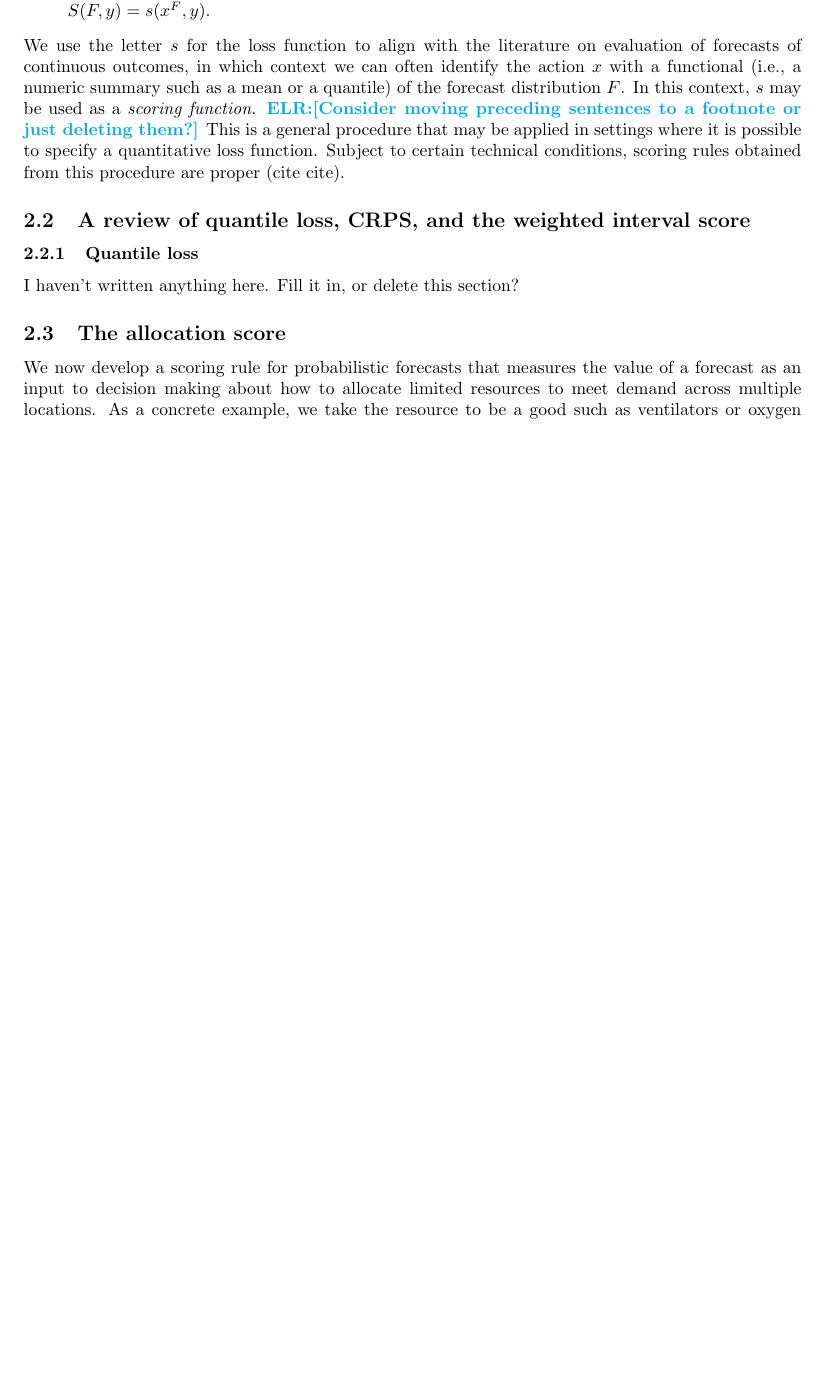
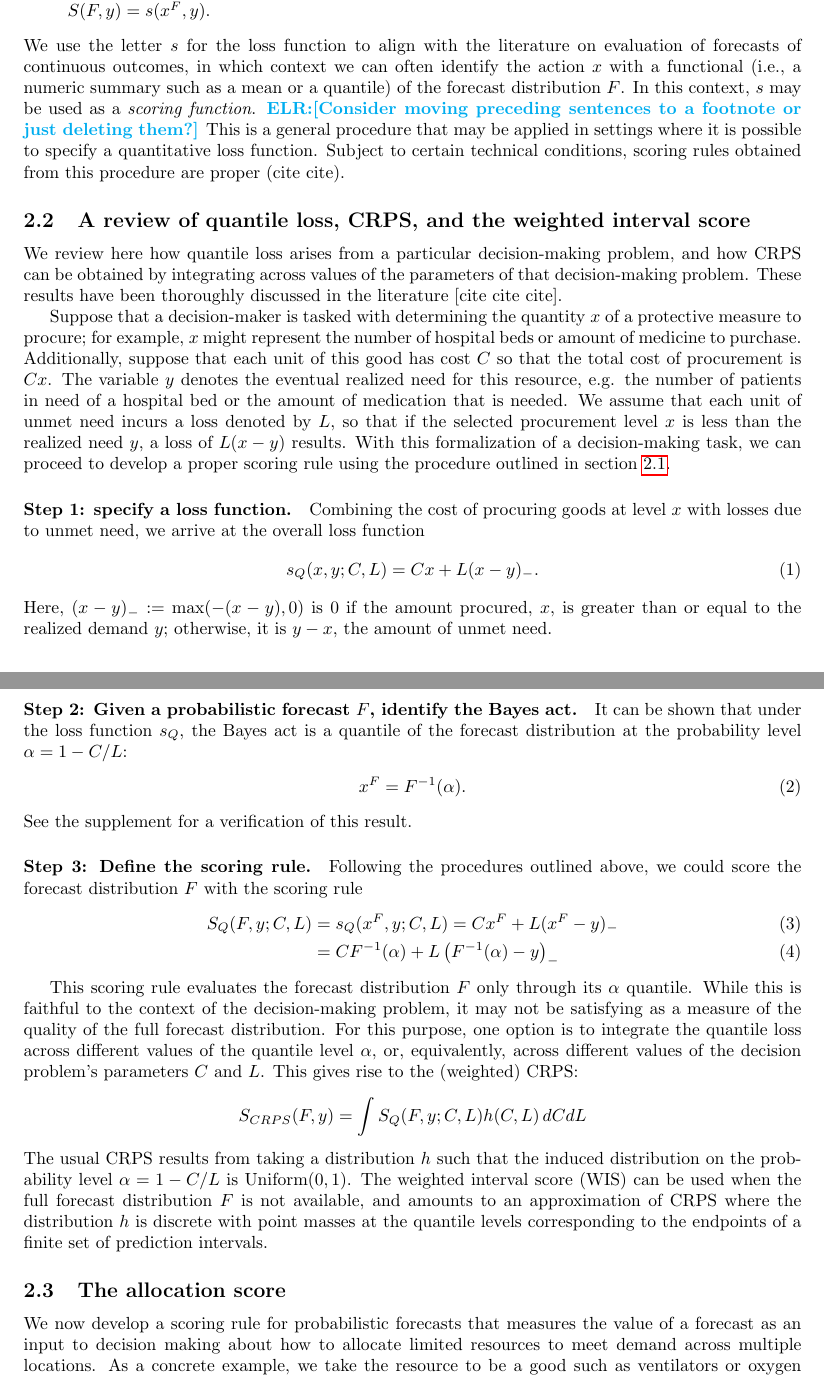
Before and after one commit to aaronger/utility-eval-papers, a LaTeX paper (alloscore_manuscript/allocation.tex): part of page 3 of 6 before the commit and two parts of pages 3 and 4 of 6 after it, the two joined at a grey line, cut so that both start at the same text, the shorter picture padded with empty space. Compiled offline with pdfLaTeX.

Commit message:
attempt to describe quantile loss, CRPS, and WIS

```diff
--- a/alloscore_manuscript/allocation.tex
+++ b/alloscore_manuscript/allocation.tex
@@ -104,16 +104,55 @@ This is a general procedure that may be applied in settings where it is possible
 \subsection{A review of quantile loss, CRPS, and the weighted interval score}
 \label{sec:methods.quantileloss}
 
-\subsubsection{Quantile loss}
+We review here how quantile loss arises from a particular decision-making problem, and how CRPS can be obtained by integrating across values of the parameters of that decision-making problem. These results have been thoroughly discussed in the literature [cite cite cite].
 
+Suppose that a decision-maker is tasked with determining the quantity $x$ of a protective measure to procure; for example, $x$ might represent the number of hospital beds or amount of medicine to purchase. Additionally, suppose that each unit of this good has cost $C$ so that the total cost of procurement is $Cx$. The variable $y$ denotes the eventual realized need for this resource, e.g. the number of patients in need of a hospital bed or the amount of medication that is needed. We assume that each unit of unmet need incurs a loss denoted by $L$, so that if the selected procurement level $x$ is less than the realized need $y$, a loss of $L(x-y)$ results. With this formalization of a decision-making task, we can proceed to develop a proper scoring rule using the procedure outlined in section \ref{sec:methods.decisiontheory}.
 
-I haven't written anything here.  Fill it in, or delete this section?
+\paragraph{Step 1: specify a loss function.} Combining the cost of procuring goods at level $x$ with losses due to unmet need, we arrive at the overall loss function
+\begin{align}
+s_Q(x,y; C, L) = Cx + L(x-y)_-.
+\end{align}
+Here, $(x - y)_- := \max(-(x - y),0)$ is $0$ if the amount procured, $x$, is greater than or equal to the realized demand $y$; otherwise, it is $y - x$, the amount of unmet need.
 
-%Set up of decision-making problem with costs for over-/under-prediction. Quantile/pinball loss.
+\paragraph{Step 2: Given a probabilistic forecast $F$, identify the Bayes act.} It can be shown that under the loss function $s_Q$, the Bayes act is a quantile of the forecast distribution at the probability level $\alpha = 1 - C/L$:
+\begin{align}
+x^F = F^{-1}(\alpha).
+\end{align}
+See the supplement for a verification of this result.
+%In particular, faced with the classical binary decision problem of whether to recommend an additional unit of protection given a current level of protection $x$, the forecaster's optimal decision rule under $s_m$ is to recommend adding protection if $x < F^{-1}\left(1-\frac{C}{L}\right)$, that is, if
+%\begin{align}
+%1-F(x) = \mathbb{P}_F\{y>x\} > \frac{C}{L},
+%\end{align}
+%the \emph{cost-loss ratio} of the problem.
 
-%Statement that this loss elicits quantiles as the Bayes act, derivations deferred to a supplement.
+\paragraph{Step 3: Define the scoring rule.} Following the procedures outlined above, we could score the forecast distribution $F$ with the scoring rule
+\begin{align}
+S_Q(F, y; C, L) &= s_Q(x^F, y; C, L) = Cx^F + L(x^F-y)_- \\
+&= C F^{-1}(\alpha) + L \left(F^{-1}(\alpha) - y\right)_-
+\end{align}
 
-%Interpretation of CRPS as an integral of quantile loss over quantile levels, WIS as a discrete approximation of CRPS.
+This scoring rule evaluates the forecast distribution $F$ only through its $\alpha$ quantile. While this is faithful to the context of the decision-making problem, it may not be satisfying as a measure of the quality of the full forecast distribution. For this purpose, one option is to integrate the quantile loss across different values of the quantile level $\alpha$, or, equivalently, across different values of the decision problem's parameters $C$ and $L$. This gives rise to the (weighted) CRPS:
+\begin{align*}
+    S_{CRPS}(F, y) &= \int S_Q(F, y; C, L) h(C, L) \, dC dL
+\end{align*}
+The usual CRPS results from taking a distribution $h$ such that the induced distribution on the probability level $\alpha = 1 - C/L$ is $\text{Uniform}(0,1)$.
+The weighted interval score (WIS) can be used when the full forecast distribution $F$ is not available, and amounts to an approximation of CRPS where the distribution $h$ is discrete with point masses at the quantile levels corresponding to the endpoints of a finite set of prediction intervals.
+
+% The below was an unsuccessful attempt to connect to a more usual notation for CRPS just in terms of integrating across quantile levels. It resulted in a notational quagmire, but I'm keeping it here for now in case it seems like a better way to go...
+%
+%To make the connection to the usual notation, we can divide the loss function $s_Q$ by $L$ to obtain an expression in terms of only $\alpha$.
+%\begin{align*}
+%s_Q(x,y; \alpha) &= s_Q(x,y; C, L)/L \\
+%&= (C/L)x + (x-y)_- \\
+%&= (1 - \alpha)x + (x-y)_-
+%\end{align*}
+%Because these loss functions are equal up to a constant of proportionality, the Bayes act is the same for both. We can how obtain a weighted CRPS by integrating the quantile score across values of $C$ and $L$ or across values of $\alpha$:
+%\begin{align*}
+%S_{CRPS}(F, y) &= \int S_Q(F, y; C, L) h(C, L) \, dC dL %\\
+%&= \int S_Q(F, y; \alpha) h(\alpha) \, d\alpha
+%\end{align*}
+%The usual CRPS results from taking $h$ such that the distribution on the probability level $\alpha$ is $\text{Uniform}(0,1)$.
+
 
 \subsection{The allocation score}
 \label{sec:methods.allocation}
```
Also changed, not shown: alloscore_manuscript/allocation.pdf.
